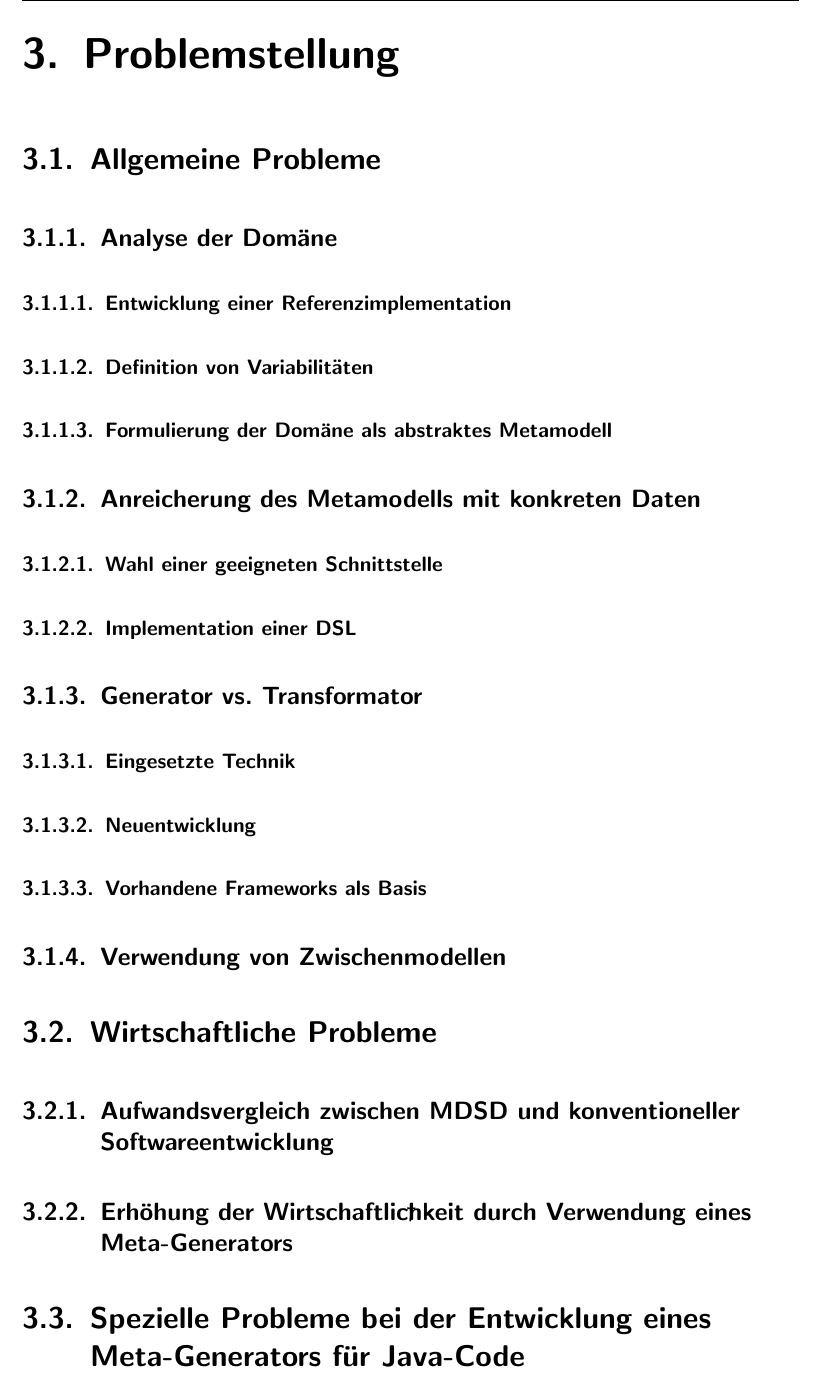
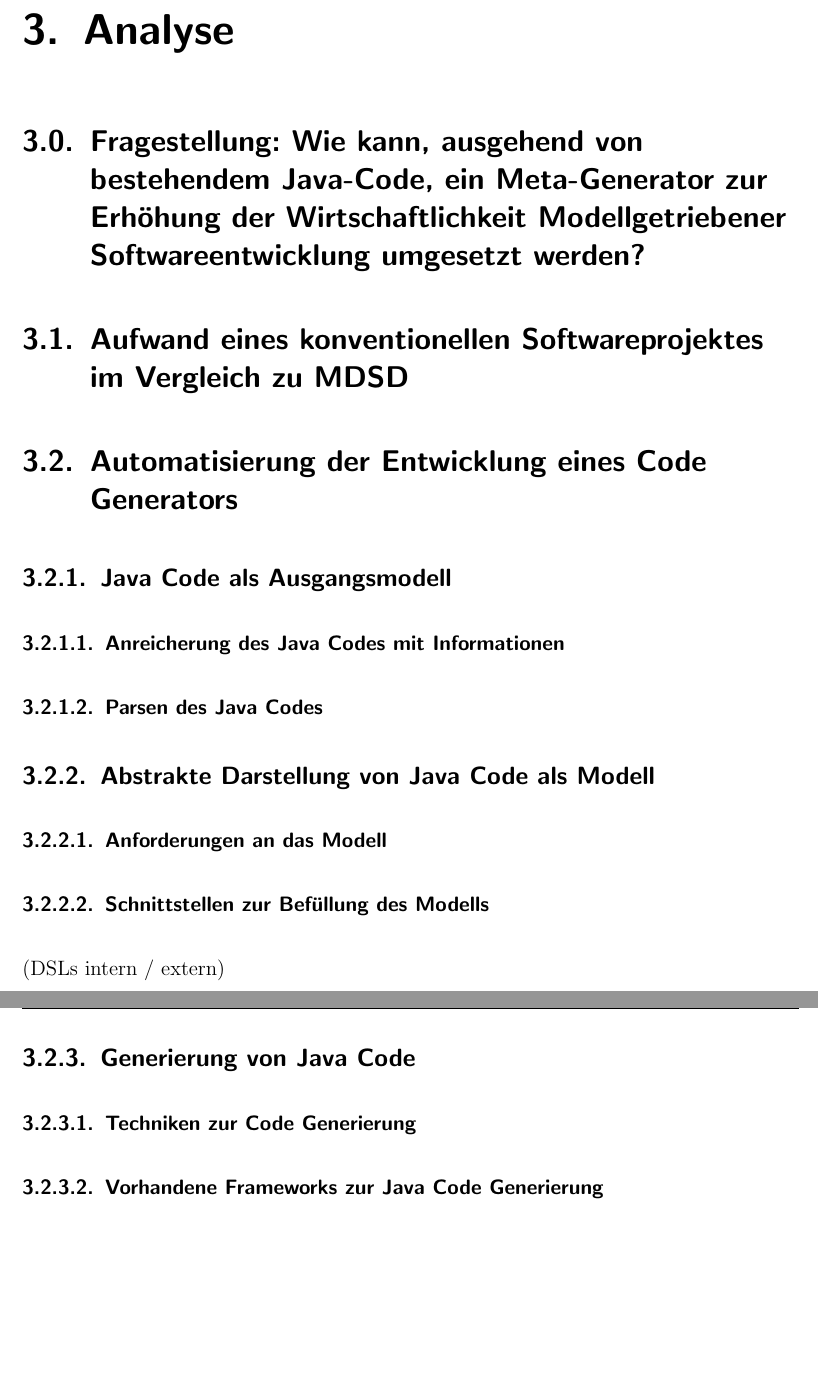
Before and after one commit to Apoc-/Bachelorarbeit, a LaTeX thesis (LaTeX Arbeit/thesis.tex): part of page 14 of 26 before the commit and two parts of pages 13 and 14 of 27 after it, the two joined at a grey line, cut at the place of the change, the shorter picture padded with empty space. Compiled offline with pdfLaTeX; an older LaTeX class or package is replaced by its successor.

Commit message:
Added question notes Added plattform code points to toc

```diff
--- a/LaTeX Arbeit/thesis.tex
+++ b/LaTeX Arbeit/thesis.tex
@@ -295,30 +295,20 @@ Anschließend wird ermittelt, welche Schritte unternommen werden müssen, um die
 \subsubsection{Beschreibung}
 \subsubsection{Anwendbarkeit}
 
-\chapter{Problemstellung}
-\section{Allgemeine Probleme}
-\subsection{Analyse der Domäne}
-\subsubsection{Entwicklung einer Referenzimplementation}
-\subsubsection{Definition von Variabilitäten}
-\subsubsection{Formulierung der Domäne als abstraktes Metamodell}
-\subsection{Anreicherung des Metamodells mit konkreten Daten}
-\subsubsection{Wahl einer geeigneten Schnittstelle}
-\subsubsection{Implementation einer DSL}
-\subsection{Generator vs. Transformator}
-\subsubsection{Eingesetzte Technik}
-\subsubsection{Neuentwicklung}
-\subsubsection{Vorhandene Frameworks als Basis}
-\subsection{Verwendung von Zwischenmodellen}
-\section{Wirtschaftliche Probleme}
-\subsection{Aufwandsvergleich zwischen MDSD und konventioneller Softwareentwicklung}
-\subsection{Erhöhung der Wirtschaftlichkeit durch Verwendung eines Meta-Generators}
-\section{Spezielle Probleme bei der Entwicklung eines Meta-Generators für Java-Code}
-\subsection{Java-Code als Ausgangsmodell}
-\subsubsection{Informationsanreicherung des Java-Code-Modells}
-\subsubsection{Parsen des Codes und Umsetzung in ein neues Modell}
-\subsubsection{Einschränkung auf eine Teilmenge der Java Features}
-\subsection{Modell zur Plattform unabhängigen Abbildung von Code}
-\subsubsection{DSL als beschreibende Schnittstelle für den Entwickler}
-\subsubsection{xxx}
-\subsection{Besonderheiten bei der Abwägung zwischen Generator und Transformator}
+\chapter{Analyse}
+\setcounter{section}{-1}
+\section[Fragestellung]{Fragestellung: Wie kann, ausgehend von bestehendem Java-Code, ein Meta-Generator zur Erhöhung der Wirtschaftlichkeit Modellgetriebener Softwareentwicklung umgesetzt werden?}
+\section{Aufwand eines konventionellen Softwareprojektes im Vergleich zu MDSD}
+\section{Automatisierung der Entwicklung eines Code Generators}
+\subsection{Java Code als Ausgangsmodell}
+\subsubsection{Anreicherung des Java Codes mit Informationen}
+\subsubsection{Parsen des Java Codes}
+\subsection{Abstrakte Darstellung von Java Code als Modell}
+\subsubsection{Anforderungen an das Modell}
+\subsubsection{Schnittstellen zur Befüllung des Modells}
+(DSLs intern / extern)
+\subsection{Generierung von Java Code}
+\subsubsection{Techniken zur Code Generierung}
+\subsubsection{Vorhandene Frameworks zur Java Code Generierung}
 
+\chapter{Konzept}
```
Also changed, not shown: Auszug_inhaltsverzeichnis_18_02_11.pdf (added), LaTeX Arbeit/thesis.pdf, LaTeX Arbeit/thesis.tex (47 more changed lines), 1 other file.
